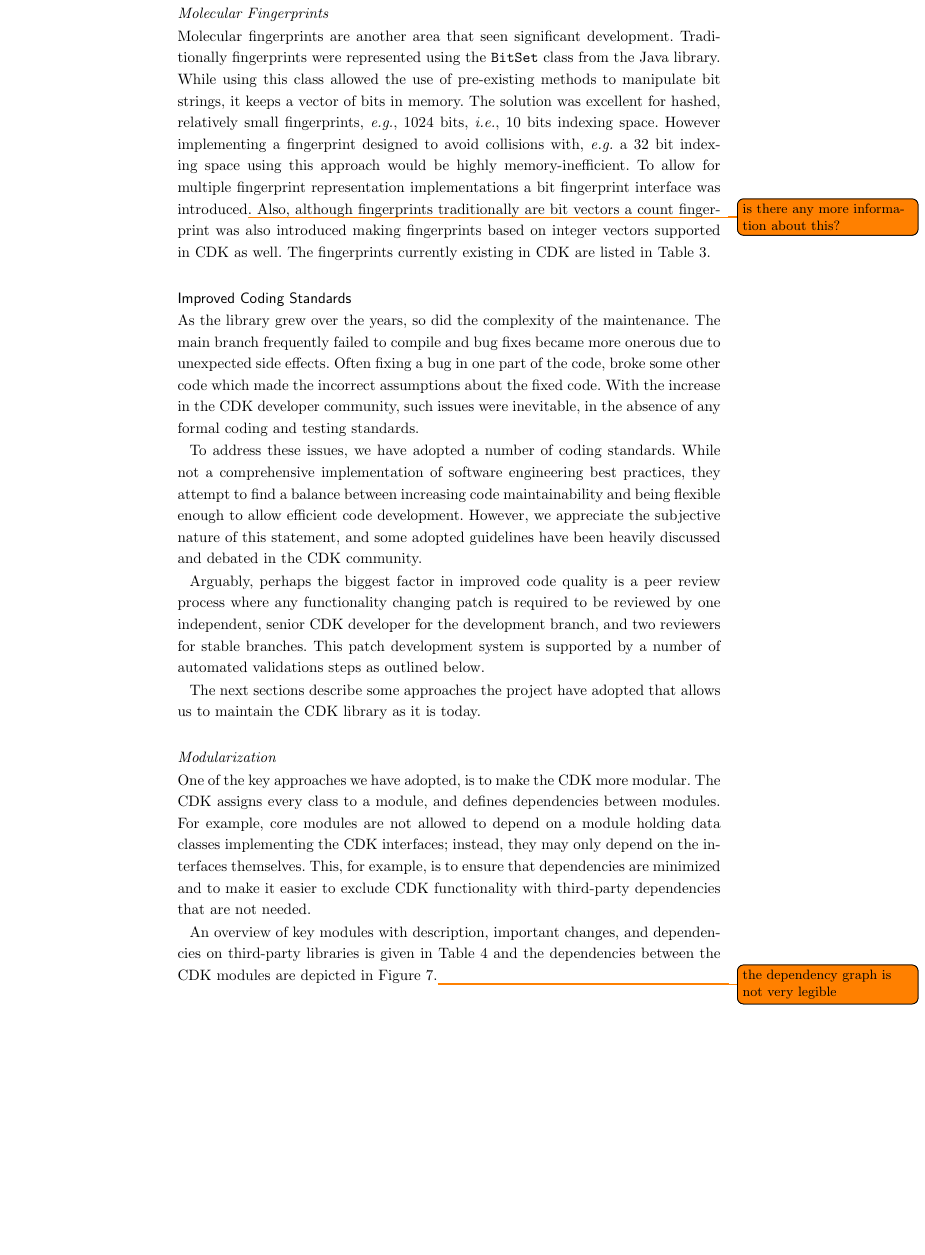
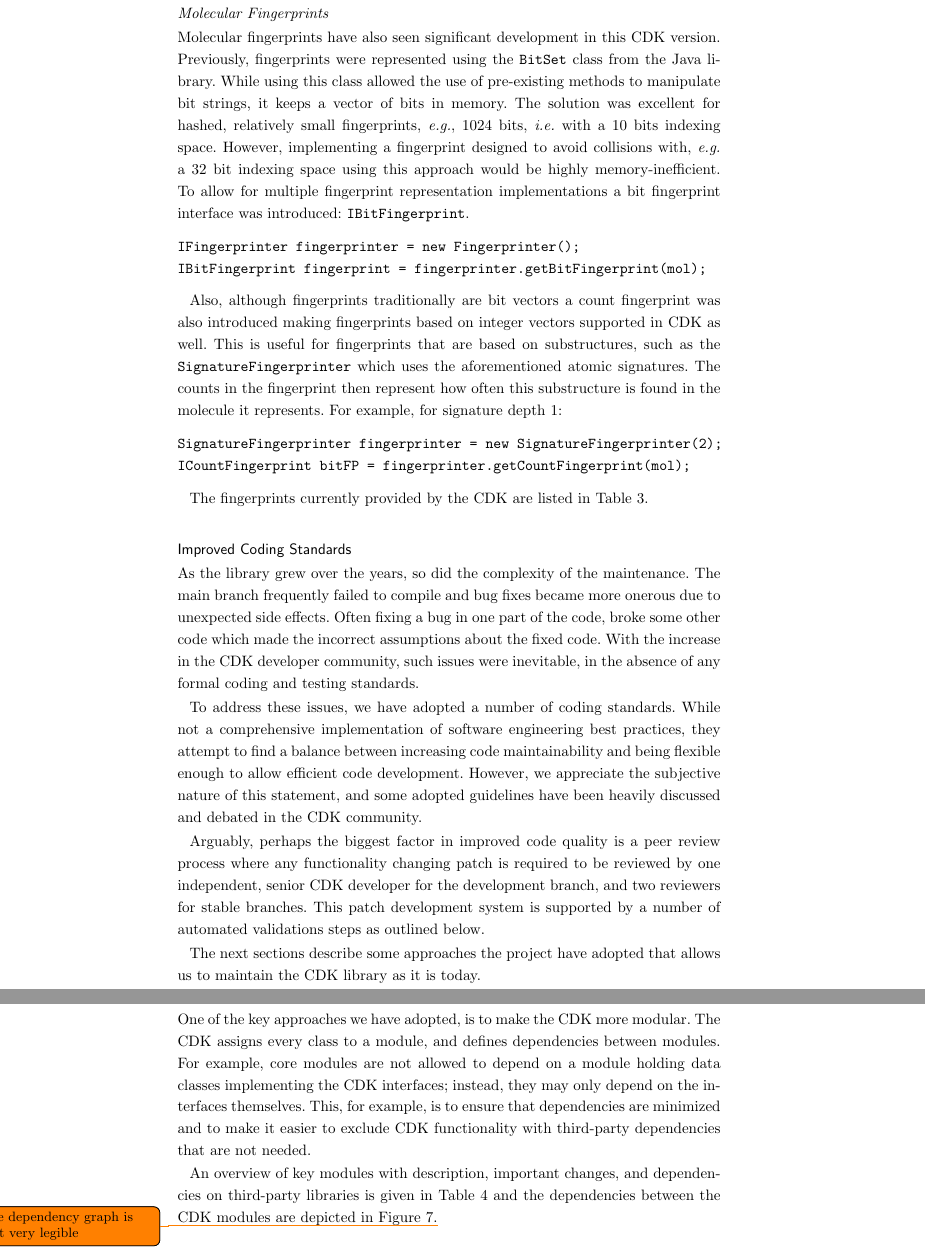
Before and after one commit to cdk/cdk-paper-3, a LaTeX document (article.tex): part of page 11 of 21 before the commit and two parts of pages 11 and 12 of 21 after it, the two joined at a grey line, cut so that both start at the same text, the shorter picture padded with empty space. Compiled offline with pdfLaTeX.

Commit message:
More details about the fingerprints

```diff
--- a/article.tex
+++ b/article.tex
@@ -905,22 +905,42 @@ information for all changes to the content of the data classes. This
 can be useful for debugging and other forms of code inspection.
 
 \subsubsection*{Molecular Fingerprints}
-Molecular fingerprints are another area that seen significant
-development. Traditionally fingerprints were represented using the
-\texttt{BitSet} class from the Java library. While using this class
+Molecular fingerprints have also seen significant development in this CDK version.
+Previously, fingerprints were represented using the \texttt{BitSet} class from
+the Java library. While using this class
 allowed the use of pre-existing methods to manipulate bit strings, it
 keeps a vector of bits in memory. The solution was excellent for
 hashed, relatively small fingerprints, \textit{e.g.}, 1024 bits,
-\textit{i.e.}, 10 bits indexing space. However implementing a
+\textit{i.e.} with a 10 bits indexing space. However, implementing a
 fingerprint designed to avoid collisions with, \textit{e.g.} a 32 bit
 indexing space using this approach would be highly
 memory-inefficient. To allow for multiple fingerprint representation
-implementations a bit fingerprint interface was introduced\todo{is
-  there any more information about this?}. Also,
-although fingerprints traditionally are bit vectors a count
+implementations a bit fingerprint interface was introduced:
+\texttt{IBitFingerprint}.
+
+\vspace{0.2cm}
+\begin{verbatim}
+IFingerprinter fingerprinter = new Fingerprinter();
+IBitFingerprint fingerprint = fingerprinter.getBitFingerprint(mol);
+\end{verbatim}
+\vspace{0.2cm}
+
+Also, although fingerprints traditionally are bit vectors a count
 fingerprint was also introduced making fingerprints based on integer
-vectors supported in CDK as well. The fingerprints currently existing
-in CDK are listed in Table~3\ref{tab:fingerprints}.
+vectors supported in CDK as well. This is useful for fingerprints that are based
+on substructures, such as the \texttt{SignatureFingerprinter} which uses the
+aforementioned atomic signatures. The counts in the fingerprint then represent
+how often this substructure is found in the molecule it represents. For
+example, for signature depth 1:
+
+\vspace{0.2cm}
+\begin{verbatim}
+SignatureFingerprinter fingerprinter = new SignatureFingerprinter(2);
+ICountFingerprint bitFP = fingerprinter.getCountFingerprint(mol);
+\end{verbatim}
+\vspace{0.2cm}
+
+The fingerprints currently provided by the CDK are listed in Table~3\ref{tab:fingerprints}.
 
 %% \subsubsection*{Hash Codes}
 
```
